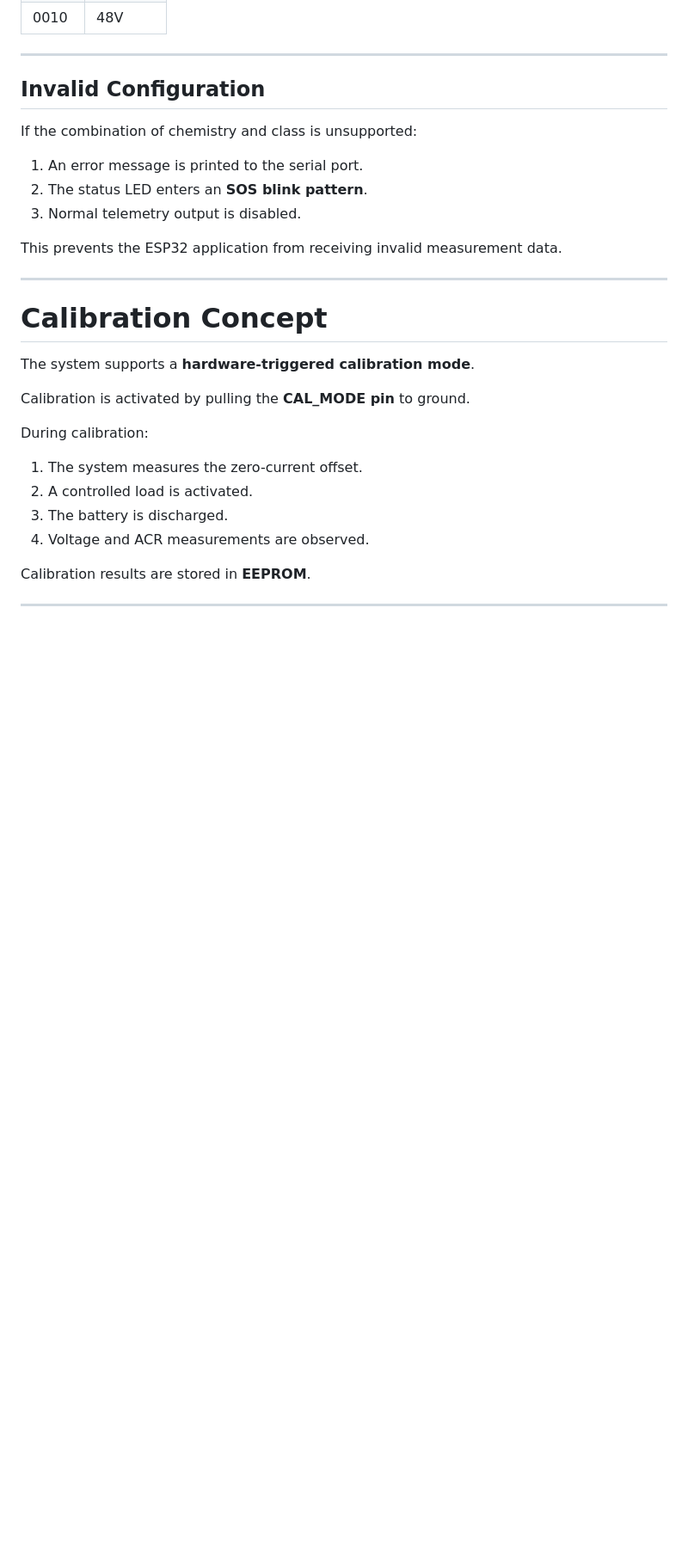
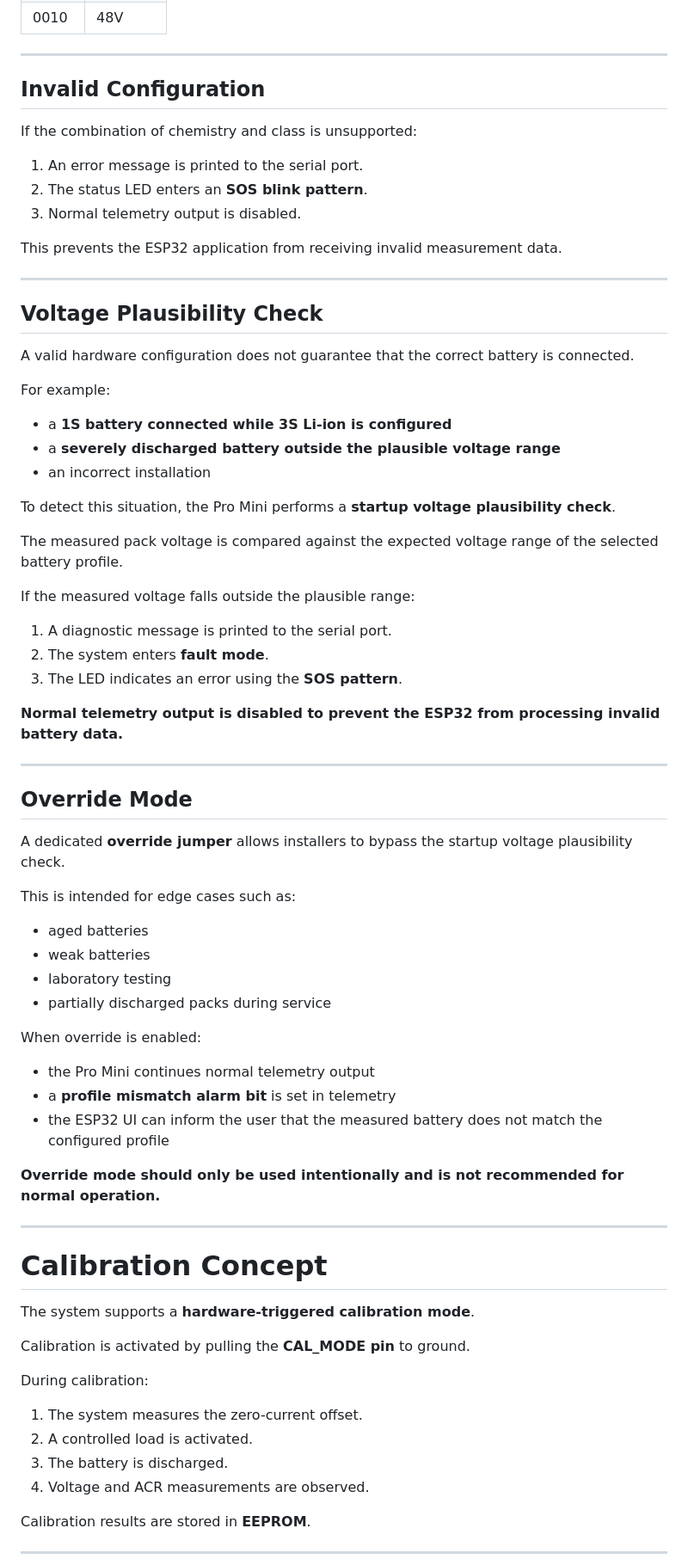
Before and after one commit to rleusden/ESP32-BatteryGauge, a Markdown page: docs/pro-mini-ltc2944/solution_architecture.md, the part around one of its changes. Shown at 86% size. Drawn GitHub-style; blank space fills up the shorter version.

Commit message:
Enhance solution architecture with validation checks
Added voltage plausibility check and override mode sections to the architecture document.

```diff
--- a/docs/pro-mini-ltc2944/solution_architecture.md
+++ b/docs/pro-mini-ltc2944/solution_architecture.md
@@ -213,6 +214,50 @@ If the combination of chemistry and class is unsupported:
 3. Normal telemetry output is disabled.
 
 This prevents the ESP32 application from receiving invalid measurement data.
+
+---
+
+## Voltage Plausibility Check
+
+A valid hardware configuration does not guarantee that the correct battery is connected.
+
+For example:
+
+- a **1S battery connected while 3S Li-ion is configured**
+- a **severely discharged battery outside the plausible voltage range**
+- an incorrect installation
+
+To detect this situation, the Pro Mini performs a **startup voltage plausibility check**.
+
+The measured pack voltage is compared against the expected voltage range of the selected battery profile.
+
+If the measured voltage falls outside the plausible range:
+
+1. A diagnostic message is printed to the serial port.
+2. The system enters **fault mode**.
+3. The LED indicates an error using the **SOS pattern**.
+
+**Normal telemetry output is disabled to prevent the ESP32 from processing invalid battery data.**
+
+---
+## Override Mode
+
+A dedicated **override jumper** allows installers to bypass the startup voltage plausibility check.
+
+This is intended for edge cases such as:
+
+- aged batteries
+- weak batteries
+- laboratory testing
+- partially discharged packs during service
+
+When override is enabled:
+
+- the Pro Mini continues normal telemetry output
+- a **profile mismatch alarm bit** is set in telemetry
+- the ESP32 UI can inform the user that the measured battery does not match the configured profile
+
+**Override mode should only be used intentionally and is not recommended for normal operation.**
 
 ---
 
```
Also changed, not shown: other parts of docs/pro-mini-ltc2944/solution_architecture.md (+16 -5 lines).
